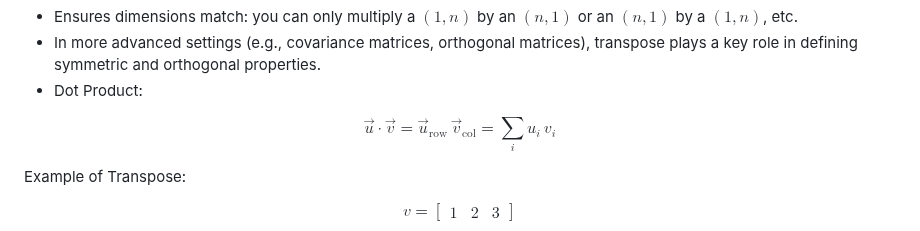
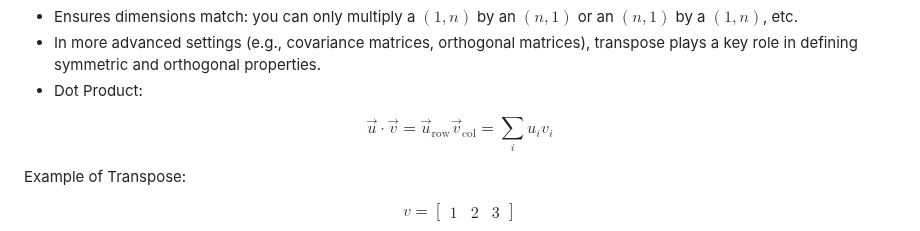
Before and after one commit to djeada/Numpy-Tutorials, a Markdown page: notes/3_vector_operations.md, the part around one of its changes. Drawn GitHub-style.

```diff
--- a/notes/3_vector_operations.md
+++ b/notes/3_vector_operations.md
@@ -112,7 +112,7 @@ $$v^T_{ij} = v_{ji}$$
 * In more advanced settings (e.g., covariance matrices, orthogonal matrices), transpose plays a key role in defining symmetric and orthogonal properties.
 * Dot Product:
 
-$$\vec u \cdot \vec v = \vec u_{\text{row}}\,\vec v_{\text{col}} = \sum_i u_i\,v_i$$
+$$\vec u \cdot \vec v = \vec u_{\text{row}}\vec v_{\text{col}} = \sum_i u_iv_i$$
 
 Example of Transpose:
 
```
Also changed, not shown: other parts of notes/3_vector_operations.md (+5 -5 lines).
